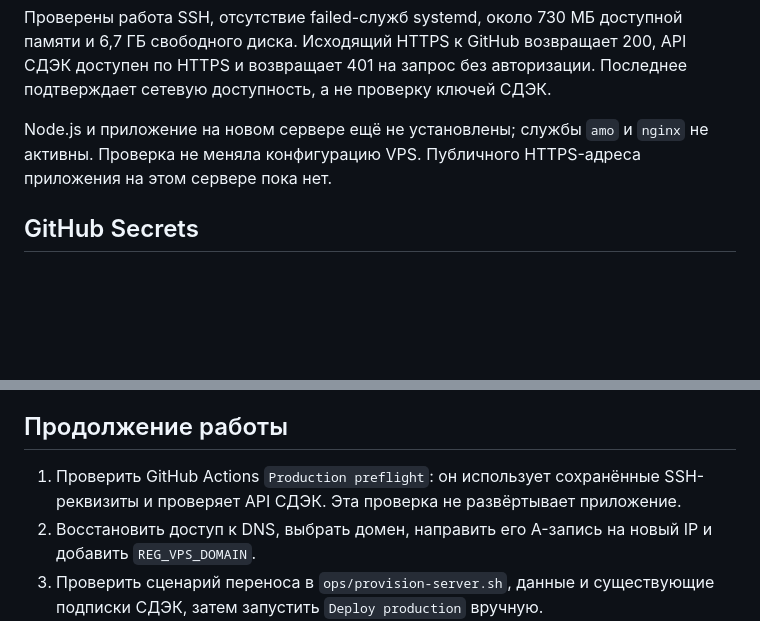
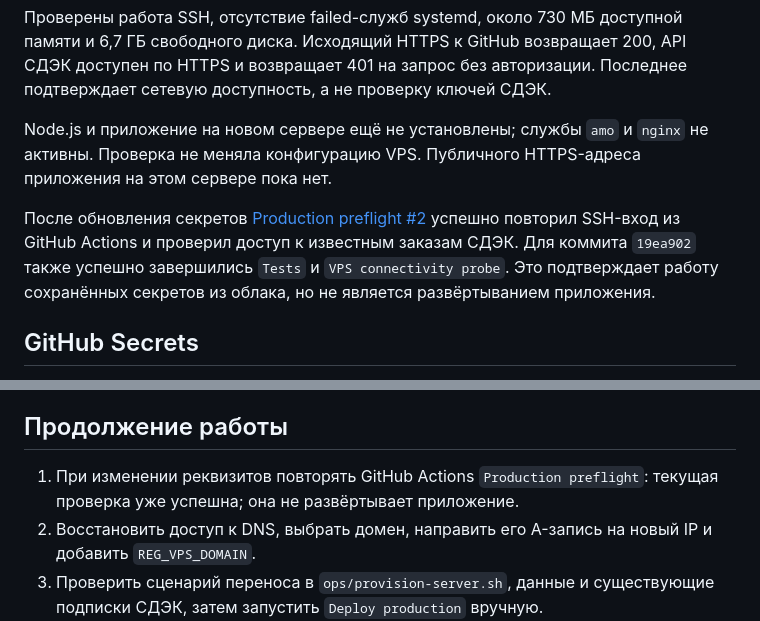
Before and after one commit to nicemoment777-code/amo, a Markdown page: docs/HANDOFF.md, 2 parts joined by grey strips. Rendered like a GitHub page; blank space fills up the shorter version.

Commit message:
Record successful REG Cloud SSH and CDEK verification from Actions

```diff
--- a/docs/HANDOFF.md
+++ b/docs/HANDOFF.md
@@ -7,6 +7,8 @@
 Проверены работа SSH, отсутствие failed-служб systemd, около 730 МБ доступной памяти и 6,7 ГБ свободного диска. Исходящий HTTPS к GitHub возвращает 200, API СДЭК доступен по HTTPS и возвращает 401 на запрос без авторизации. Последнее подтверждает сетевую доступность, а не проверку ключей СДЭК.
 
 Node.js и приложение на новом сервере ещё не установлены; службы `amo` и `nginx` не активны. Проверка не меняла конфигурацию VPS. Публичного HTTPS-адреса приложения на этом сервере пока нет.
+
+После обновления секретов [Production preflight #2](https://github.com/nicemoment777-code/amo/actions/runs/35256308585) успешно повторил SSH-вход из GitHub Actions и проверил доступ к известным заказам СДЭК. Для коммита `19ea902` также успешно завершились `Tests` и `VPS connectivity probe`. Это подтверждает работу сохранённых секретов из облака, но не является развёртыванием приложения.
 
 ## GitHub Secrets
 
@@ -30,7 +32,7 @@ DNS-панель из письма провайдера дважды откло
 
 ## Продолжение работы
 
-1. Проверить GitHub Actions `Production preflight`: он использует сохранённые SSH-реквизиты и проверяет API СДЭК. Эта проверка не развёртывает приложение.
+1. При изменении реквизитов повторять GitHub Actions `Production preflight`: текущая проверка уже успешна; она не развёртывает приложение.
 2. Восстановить доступ к DNS, выбрать домен, направить его A-запись на новый IP и добавить `REG_VPS_DOMAIN`.
 3. Проверить сценарий переноса в `ops/provision-server.sh`, данные и существующие подписки СДЭК, затем запустить `Deploy production` вручную.
 4. Проверить HTTPS, отказ без авторизации, загрузку заказов и получение реального webhook на новом адресе.
```
